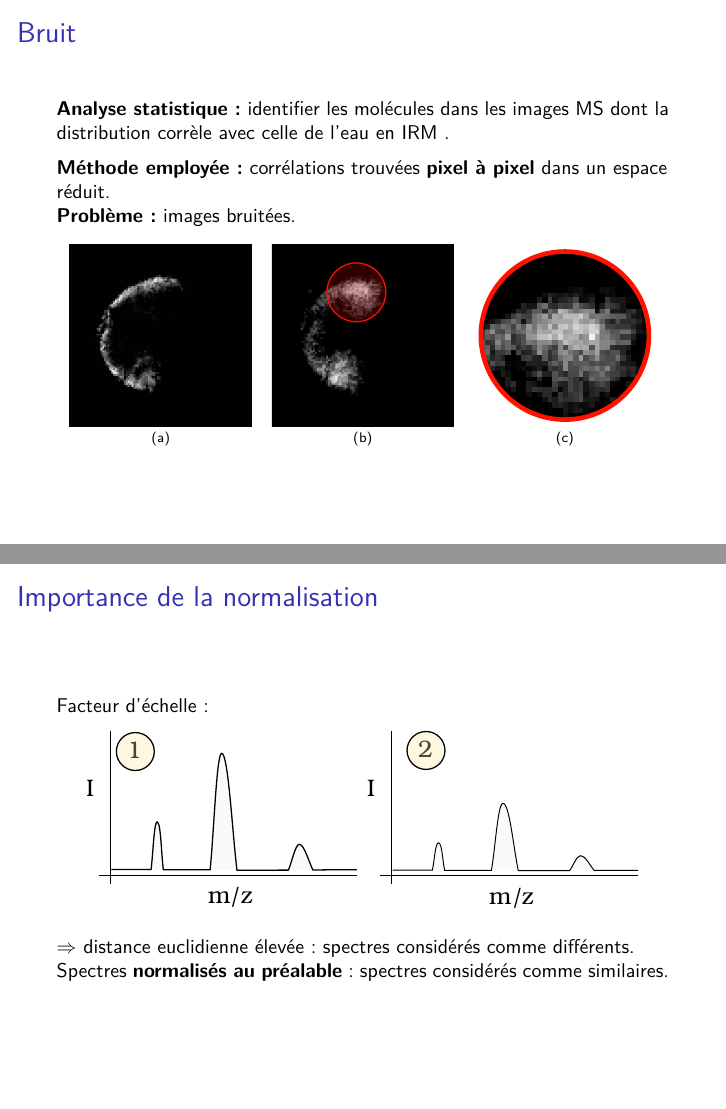
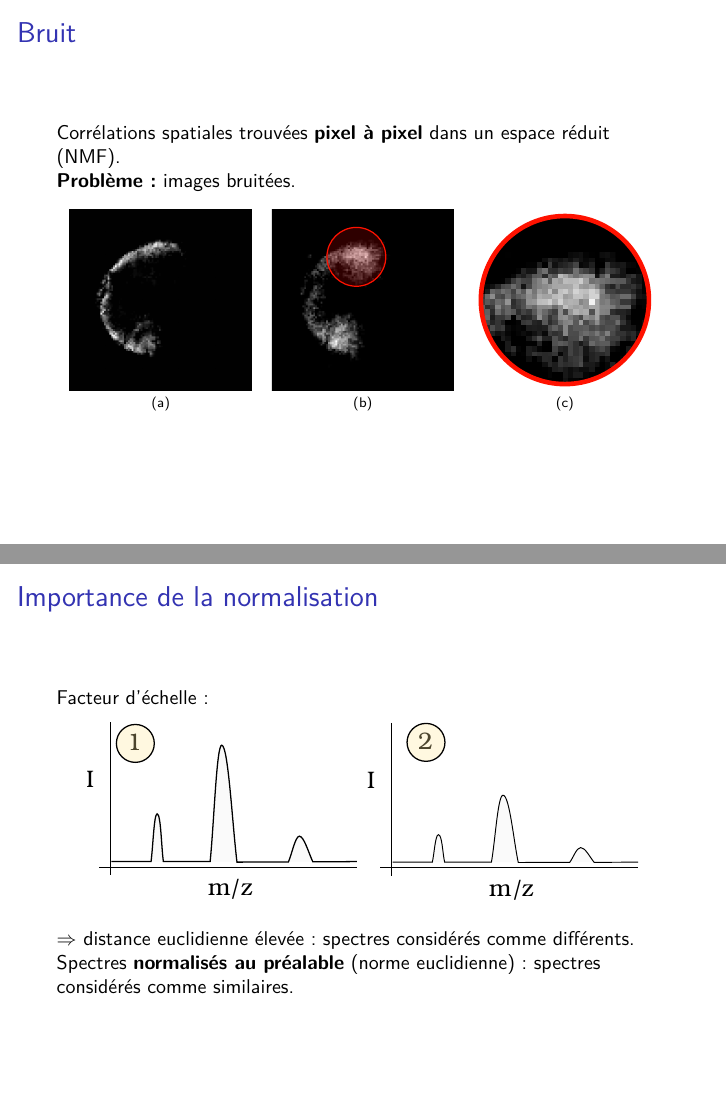
Before and after one commit to fgrelard/Presentation3DFusion, LaTeX slides (main.tex): pages 25 and 31 of 87, joined at a grey line. Compiled offline with XeLaTeX; a LaTeX package or settings file that is missing is left out.

Commit message:
Minor modifs

```diff
--- a/main.tex
+++ b/main.tex
@@ -414,9 +414,7 @@
 
 \begin{frame}{Bruit}
 
-  \textbf{Analyse statistique :} identifier les molécules dans les images MS dont la distribution corrèle avec celle de l'eau en IRM \vspace{0.2cm}.
-
-  \textbf{Méthode employée :} corrélations trouvées \textbf{pixel à pixel} dans un espace réduit.
+  Corrélations spatiales trouvées \textbf{pixel à pixel} dans un espace réduit (NMF).
 
   \textbf{Problème :} images bruitées.
 
@@ -571,7 +569,7 @@
   \vspace{-0.5cm}
   $\Rightarrow$ distance euclidienne élevée : spectres considérés comme différents.
 
-  Spectres \textbf{normalisés au préalable} : spectres considérés comme similaires.
+  Spectres \textbf{normalisés au préalable} (norme euclidienne) : spectres considérés comme similaires.
 
 \end{frame}
 
```
Also changed, not shown: main.tex (2 more changed lines).
